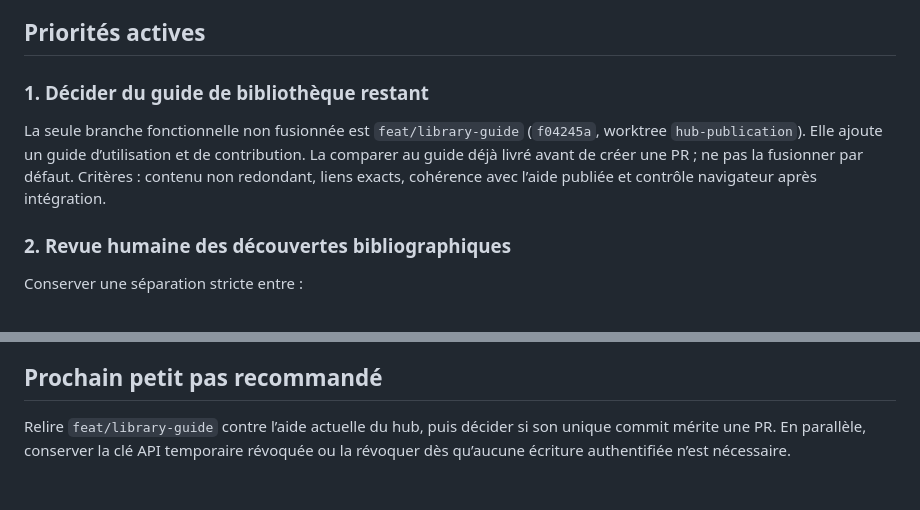
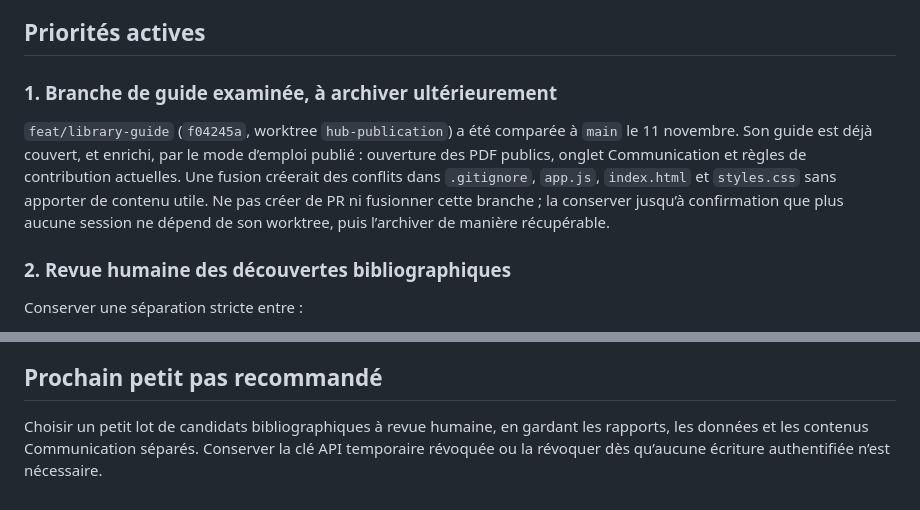
Before and after one commit to Antoine-Ede/dzanga-sangha-research-library, a Markdown page: ROADMAP.md, 2 parts joined by grey strips. GitHub-like rendering.

Commit message:
docs: record library guide branch review

```diff
--- a/ROADMAP.md
+++ b/ROADMAP.md
@@ -26,13 +26,16 @@ ces traces ; elle indique ce qui mérite une décision ou un travail ultérieur.
 
 ## Priorités actives
 
-### 1. Décider du guide de bibliothèque restant
+### 1. Branche de guide examinée, à archiver ultérieurement
 
-La seule branche fonctionnelle non fusionnée est `feat/library-guide`
-(`f04245a`, worktree `hub-publication`). Elle ajoute un guide d’utilisation et
-de contribution. La comparer au guide déjà livré avant de créer une PR ; ne pas
-la fusionner par défaut. Critères : contenu non redondant, liens exacts,
-cohérence avec l’aide publiée et contrôle navigateur après intégration.
+`feat/library-guide` (`f04245a`, worktree `hub-publication`) a été comparée à
+`main` le 11 novembre. Son guide est déjà couvert, et enrichi, par le mode
+d’emploi publié : ouverture des PDF publics, onglet Communication et règles de
+contribution actuelles. Une fusion créerait des conflits dans `.gitignore`,
+`app.js`, `index.html` et `styles.css` sans apporter de contenu utile. Ne pas
+créer de PR ni fusionner cette branche ; la conserver jusqu’à confirmation que
+plus aucune session ne dépend de son worktree, puis l’archiver de manière
+récupérable.
 
 ### 2. Revue humaine des découvertes bibliographiques
 
@@ -95,6 +98,7 @@ utiliser ou demander de secret.
 
 ## Prochain petit pas recommandé
 
-Relire `feat/library-guide` contre l’aide actuelle du hub, puis décider si son
-unique commit mérite une PR. En parallèle, conserver la clé API temporaire
-révoquée ou la révoquer dès qu’aucune écriture authentifiée n’est nécessaire.
+Choisir un petit lot de candidats bibliographiques à revue humaine, en gardant
+les rapports, les données et les contenus Communication séparés. Conserver la
+clé API temporaire révoquée ou la révoquer dès qu’aucune écriture authentifiée
+n’est nécessaire.
```
